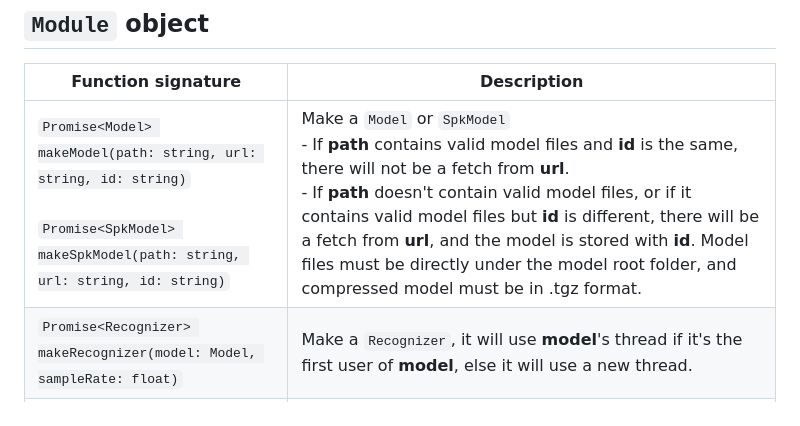
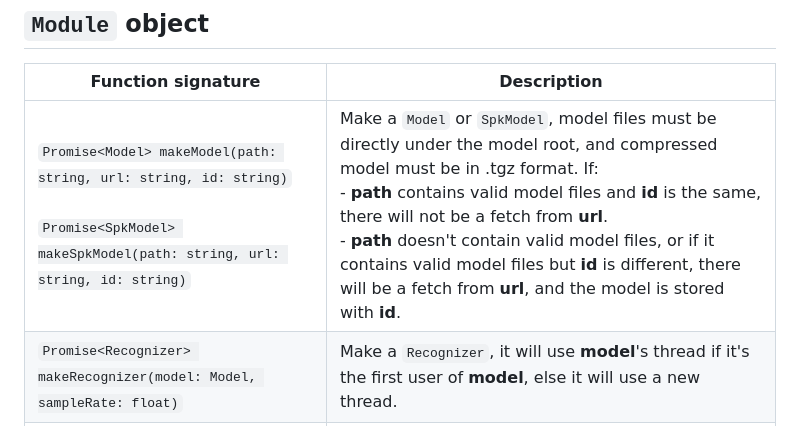
Before and after one commit to msqr1/Vosklet, a Markdown page: usage/README.md, the part around the change. Drawn GitHub-style.

````diff
--- a/usage/README.md
+++ b/usage/README.md
@@ -12,7 +12,7 @@
 ## ```Module``` object
 | Function signature | Description |
 |---|---|
-| ```Promise<Model> makeModel(path: string, url: string, id: string)```<br><br>```Promise<SpkModel> makeSpkModel(path: string, url: string, id: string)``` | Make a ```Model``` or ```SpkModel```<br>- If **path** contains valid model files and **id** is the same, there will not be a fetch from **url**.<br>- If **path** doesn't contain valid model files, or if it contains valid model files but **id** is different, there will be a fetch from **url**, and the model is stored with **id**. Model files must be directly under the model root folder, and compressed model must be in .tgz format. |
+| ```Promise<Model> makeModel(path: string, url: string, id: string)```<br><br>```Promise<SpkModel> makeSpkModel(path: string, url: string, id: string)``` | Make a ```Model``` or ```SpkModel```, model files must be directly under the model root, and compressed model must be in .tgz format. If:<br>- **path** contains valid model files and **id** is the same, there will not be a fetch from **url**.<br>- **path** doesn't contain valid model files, or if it contains valid model files but **id** is different, there will be a fetch from **url**, and the model is stored with **id**.  |
 | ```Promise<Recognizer> makeRecognizer(model: Model, sampleRate: float)``` | Make a ```Recognizer```, it will use **model**'s thread if it's the first user of **model**, else it will use a new thread.
 | ```setLogLevel(lvl: int)``` | Set Vosk's log level (default: ```0```: Info) <br>```-2```: Error<br>```-1```: Warning<br>```1```: Verbose<br>```2```: More verbose<br>```3```: Debug |
 | ```revokeURLs()``` | Revoke the Blob URLs of pthread worker and worklet processor |
````
